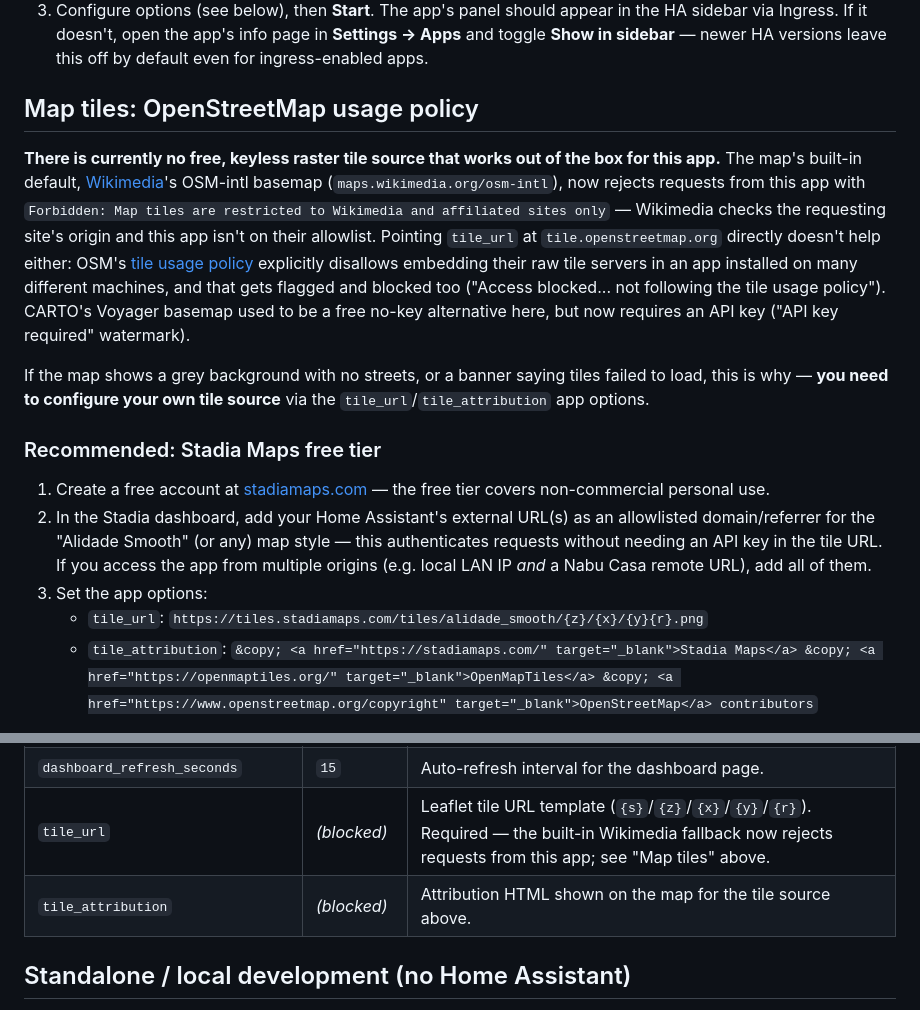
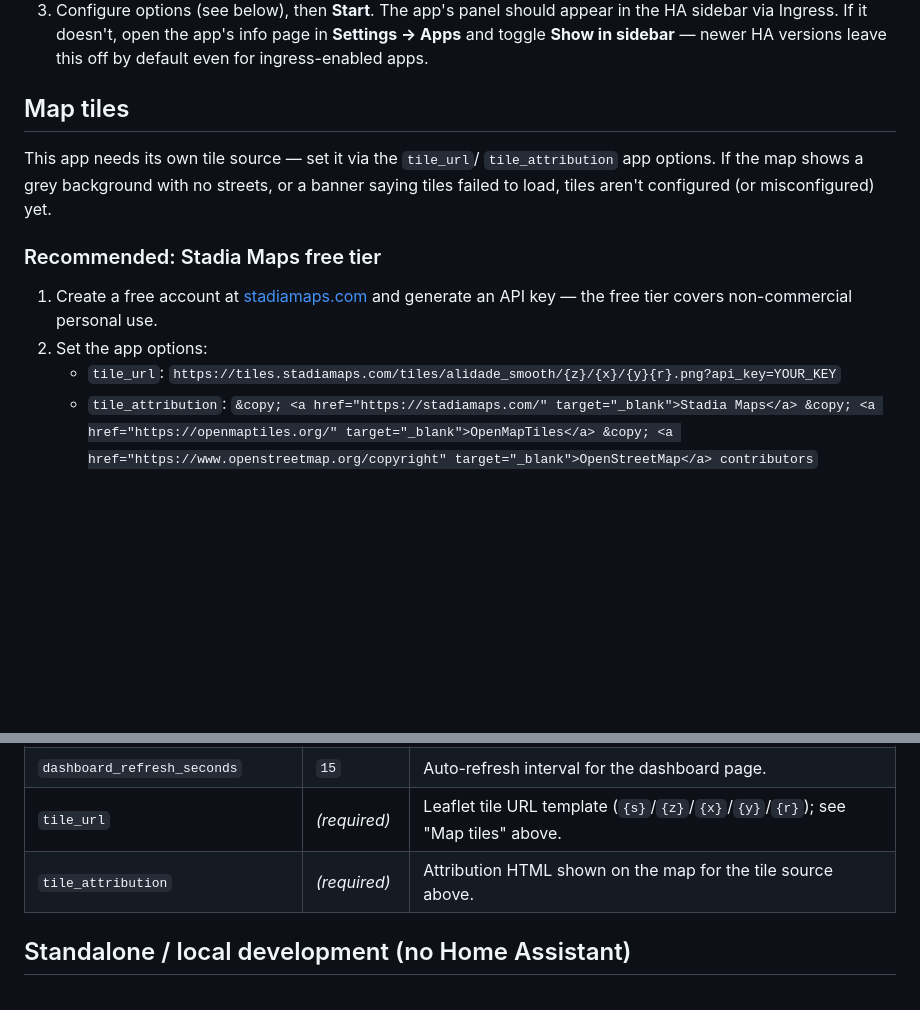
Before and after one commit to christoph-teichmeister/kvb-ha-map, a Markdown page: README.md, 2 parts joined by grey strips. GitHub-like rendering; blank space fills up the shorter version.

Commit message:
docs: trim tile-provider section to current setup only
Drop the history of Wikimedia/OSM/CARTO tile blocks; just document
the working Stadia Maps setup with an API key.

Co-Authored-By: Claude Sonnet 5 <noreply@anthropic.com>
Claude-Session: https://claude.ai/code/session_01Lsnf9Xd4Ta5dGVBw1ezDxz

```diff
--- a/README.md
+++ b/README.md
@@ -57,38 +57,19 @@ just to keep history.
    page in **Settings → Apps** and toggle **Show in sidebar** — newer HA
    versions leave this off by default even for ingress-enabled apps.
 
-## Map tiles: OpenStreetMap usage policy
+## Map tiles
 
-**There is currently no free, keyless raster tile source that works
-out of the box for this app.** The map's built-in default,
-[Wikimedia](https://wikimediafoundation.org/wiki/Maps_Terms_of_Use)'s
-OSM-intl basemap (`maps.wikimedia.org/osm-intl`), now rejects requests from
-this app with `Forbidden: Map tiles are restricted to Wikimedia and
-affiliated sites only` — Wikimedia checks the requesting site's origin and
-this app isn't on their allowlist. Pointing `tile_url` at
-`tile.openstreetmap.org` directly doesn't help either: OSM's
-[tile usage policy](https://operations.osmfoundation.org/policies/tiles/)
-explicitly disallows embedding their raw tile servers in an app installed on
-many different machines, and that gets flagged and blocked too ("Access
-blocked... not following the tile usage policy"). CARTO's Voyager basemap
-used to be a free no-key alternative here, but now requires an API key
-("API key required" watermark).
-
-If the map shows a grey background with no streets, or a banner saying
-tiles failed to load, this is why — **you need to configure your own tile
-source** via the `tile_url`/`tile_attribution` app options.
+This app needs its own tile source — set it via the `tile_url`/
+`tile_attribution` app options. If the map shows a grey background with no
+streets, or a banner saying tiles failed to load, tiles aren't configured
+(or misconfigured) yet.
 
 ### Recommended: Stadia Maps free tier
 
-1. Create a free account at [stadiamaps.com](https://stadiamaps.com/) —
-   the free tier covers non-commercial personal use.
-2. In the Stadia dashboard, add your Home Assistant's external URL(s) as an
-   allowlisted domain/referrer for the "Alidade Smooth" (or any) map style —
-   this authenticates requests without needing an API key in the tile URL.
-   If you access the app from multiple origins (e.g. local LAN IP *and* a
-   Nabu Casa remote URL), add all of them.
-3. Set the app options:
-   - `tile_url`: `https://tiles.stadiamaps.com/tiles/alidade_smooth/{z}/{x}/{y}{r}.png`
+1. Create a free account at [stadiamaps.com](https://stadiamaps.com/) and
+   generate an API key — the free tier covers non-commercial personal use.
+2. Set the app options:
+   - `tile_url`: `https://tiles.stadiamaps.com/tiles/alidade_smooth/{z}/{x}/{y}{r}.png?api_key=YOUR_KEY`
    - `tile_attribution`: `&copy; <a href="https://stadiamaps.com/" target="_blank">Stadia Maps</a> &copy; <a href="https://openmaptiles.org/" target="_blank">OpenMapTiles</a> &copy; <a href="https://www.openstreetmap.org/copyright" target="_blank">OpenStreetMap</a> contributors`
 
 Other options: a MapTiler or Thunderforest API key, or your own self-hosted
@@ -108,8 +89,8 @@ tile server (e.g. TileServer GL) if you want no external dependency at all.
 | `default_zoom`                    | `13`           | Initial map zoom.                                                                                                                                                                                                                                                                |
 | `favorite_stop_ids`               | `[]`           | Stop `ext_id`s shown as favorites on the departures page — **not** stop names; use the search box on the Departures page and copy the small grey id shown next to each result (also toggleable there via the star icon, which stores favorites in browser localStorage instead). |
 | `dashboard_refresh_seconds`       | `15`           | Auto-refresh interval for the dashboard page.                                                                                                                                                                                                                                    |
-| `tile_url`                        | *(blocked)*    | Leaflet tile URL template (`{s}`/`{z}`/`{x}`/`{y}`/`{r}`). Required — the built-in Wikimedia fallback now rejects requests from this app; see "Map tiles" above.                                                                                                                |
-| `tile_attribution`                | *(blocked)*    | Attribution HTML shown on the map for the tile source above.                                                                                                                                                                                                                     |
+| `tile_url`                        | *(required)*   | Leaflet tile URL template (`{s}`/`{z}`/`{x}`/`{y}`/`{r}`); see "Map tiles" above.                                                                                                                                                                                                 |
+| `tile_attribution`                | *(required)*   | Attribution HTML shown on the map for the tile source above.                                                                                                                                                                                                                     |
 
 ## Standalone / local development (no Home Assistant)
 
```
